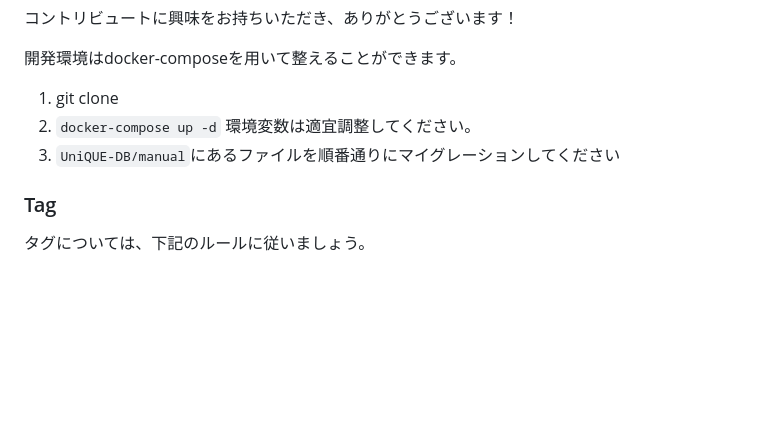
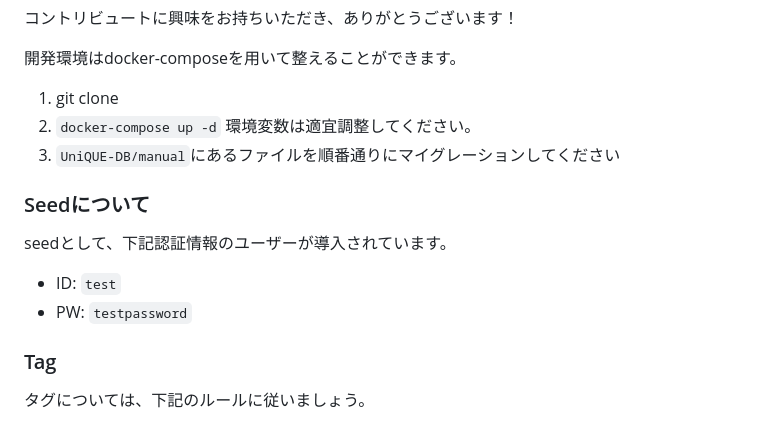
Before and after one commit to UniPro-tech/UniQUE, a Markdown page: README.md, the part around the change. Rendered like a GitHub page; blank space fills up the shorter version.

Commit message:
docs(seed): seedに含まれる認証情報を追記
Signed-off-by: Yuito Akatsuki (Tani Yutaka) <yuito@yuito-it.jp>

```diff
--- a/README.md
+++ b/README.md
@@ -60,6 +60,13 @@ kuatomizationsディレクトリ内のファイルをArgoCDを用いてデプロ
    環境変数は適宜調整してください。
 3. `UniQUE-DB/manual`にあるファイルを順番通りにマイグレーションしてください
 
+### Seedについて
+
+seedとして、下記認証情報のユーザーが導入されています。
+
+- ID: `test`
+- PW: `testpassword`
+
 ### Tag
 
 タグについては、下記のルールに従いましょう。
```
